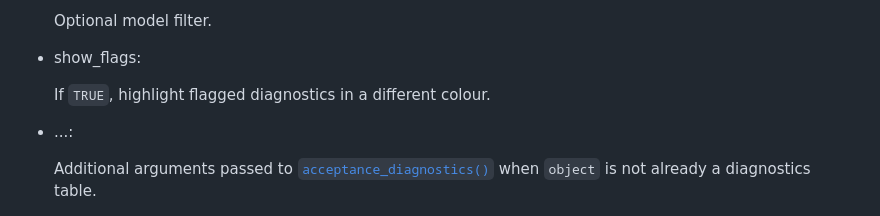
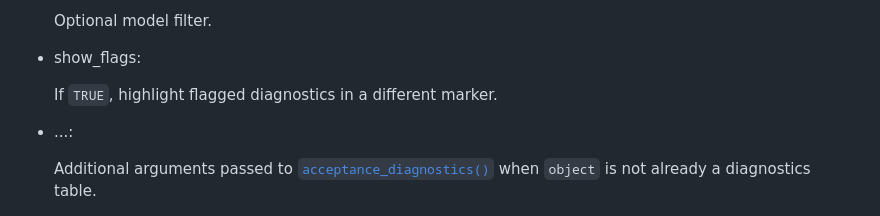
Before and after one commit to DavidZenz/bsvarPost, a Markdown page: reference/plot_acceptance_diagnostics.md, the part around the change. Rendered like a GitHub page.

```diff
--- a/reference/plot_acceptance_diagnostics.md
+++ b/reference/plot_acceptance_diagnostics.md
@@ -32,7 +32,7 @@ plot_acceptance_diagnostics(
 
 - show_flags:
 
-  If `TRUE`, highlight flagged diagnostics in a different colour.
+  If `TRUE`, highlight flagged diagnostics in a different marker.
 
 - ...:
 
```
Also changed, not shown: articles/post-estimation-workflows.md (+8 -0 lines), articles/figures/diagnostics-showcase.png, 5 other files.
